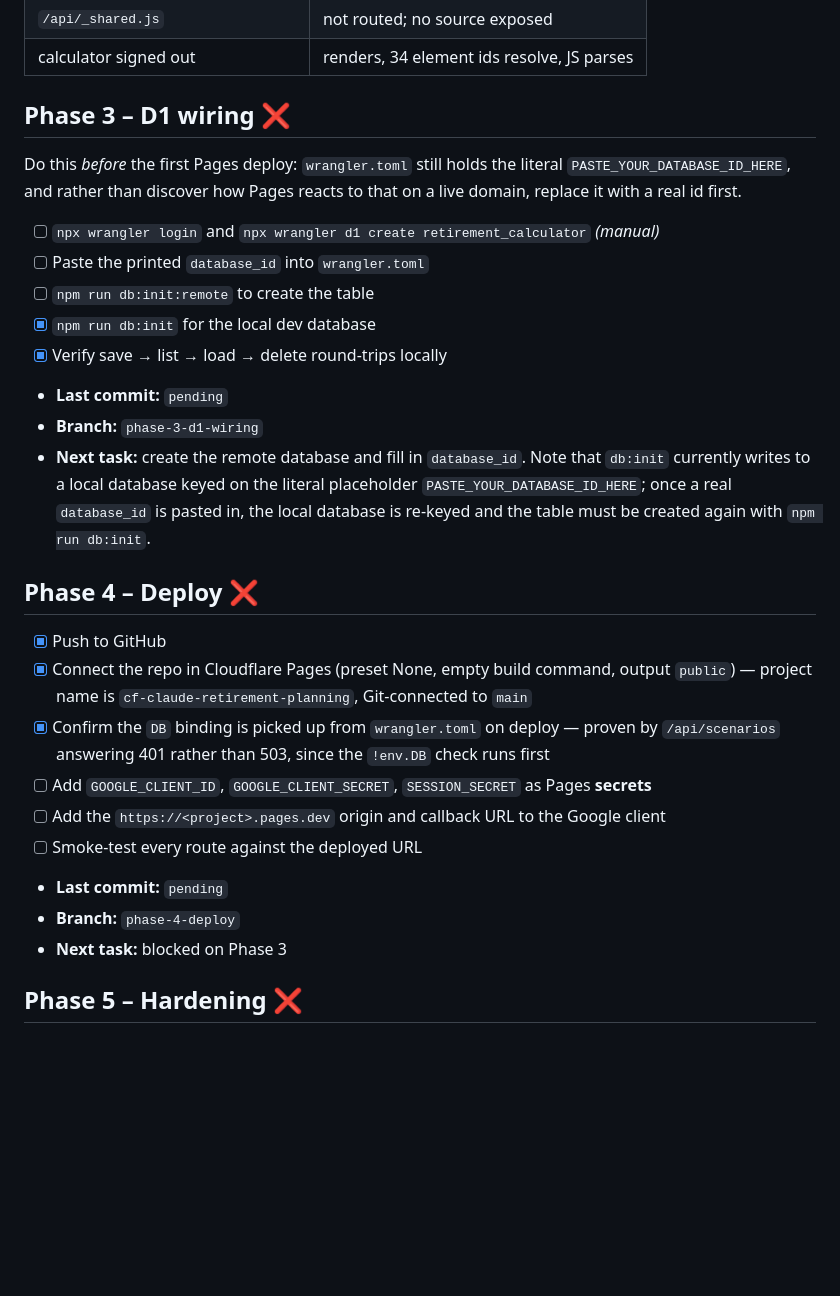
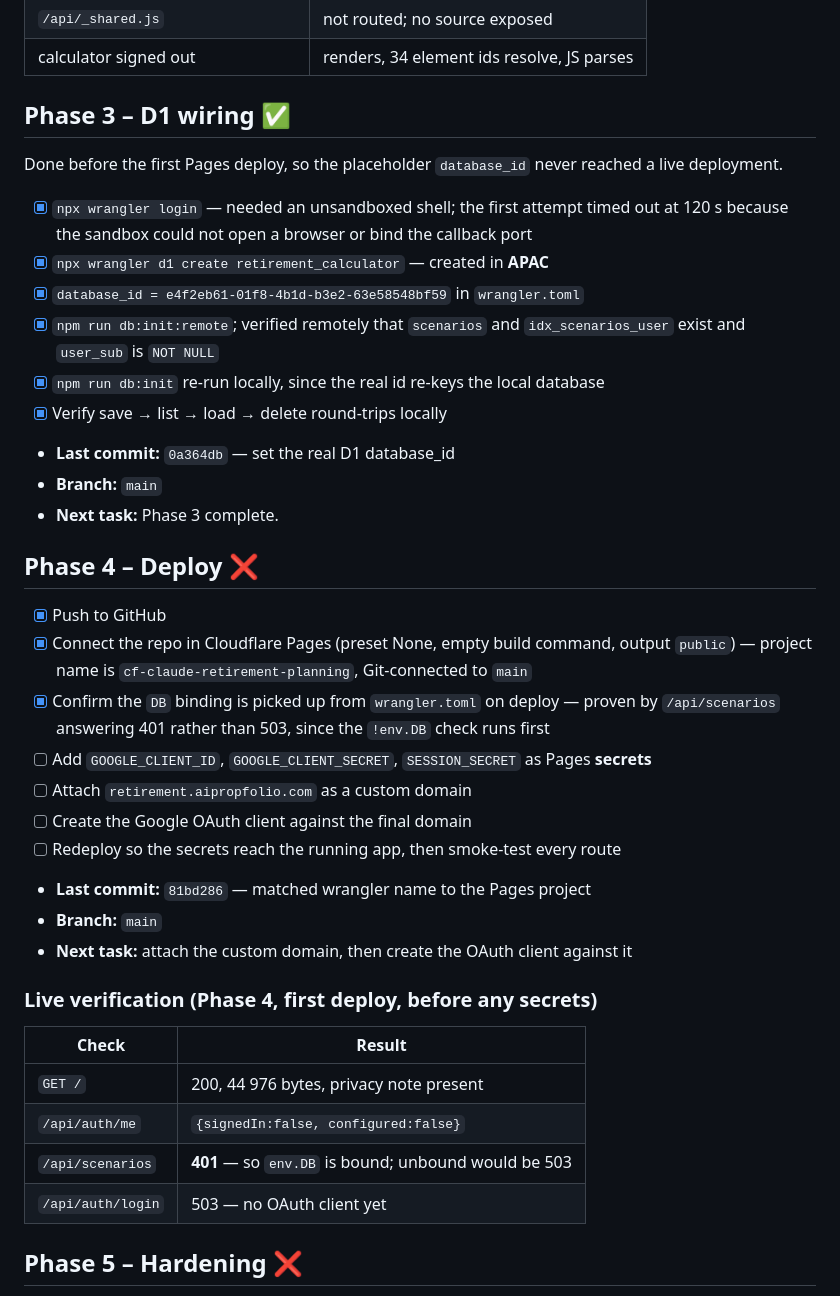
Before and after one commit to clgo/cf-claude-retirement-planning, a Markdown page: docs/STAGES.md, the part around the change. Drawn GitHub-style; blank space fills up the shorter version.

Commit message:
docs: mark phase 3 complete and record the first live deploy
Co-Authored-By: Claude Opus 5 <noreply@anthropic.com>

```diff
--- a/docs/STAGES.md
+++ b/docs/STAGES.md
@@ -80,22 +80,21 @@ a single shared bucket, so deploying first would have exposed an open read/write
 | `/api/_shared.js` | not routed; no source exposed |
 | calculator signed out | renders, 34 element ids resolve, JS parses |
 
-## Phase 3 – D1 wiring ❌
-Do this *before* the first Pages deploy: `wrangler.toml` still holds the literal
-`PASTE_YOUR_DATABASE_ID_HERE`, and rather than discover how Pages reacts to that on a live
-domain, replace it with a real id first.
+## Phase 3 – D1 wiring ✅
+Done before the first Pages deploy, so the placeholder `database_id` never reached a live
+deployment.
 
-- [ ] `npx wrangler login` and `npx wrangler d1 create retirement_calculator` *(manual)*
-- [ ] Paste the printed `database_id` into `wrangler.toml`
-- [ ] `npm run db:init:remote` to create the table
-- [x] `npm run db:init` for the local dev database
+- [x] `npx wrangler login` — needed an unsandboxed shell; the first attempt timed out at
+      120 s because the sandbox could not open a browser or bind the callback port
+- [x] `npx wrangler d1 create retirement_calculator` — created in **APAC**
+- [x] `database_id = e4f2eb61-01f8-4b1d-b3e2-63e58548bf59` in `wrangler.toml`
+- [x] `npm run db:init:remote`; verified remotely that `scenarios` and
+      `idx_scenarios_user` exist and `user_sub` is `NOT NULL`
+- [x] `npm run db:init` re-run locally, since the real id re-keys the local database
 - [x] Verify save → list → load → delete round-trips locally
-- **Last commit:** `pending`
-- **Branch:** `phase-3-d1-wiring`
-- **Next task:** create the remote database and fill in `database_id`. Note that
-  `db:init` currently writes to a local database keyed on the literal placeholder
-  `PASTE_YOUR_DATABASE_ID_HERE`; once a real `database_id` is pasted in, the local
-  database is re-keyed and the table must be created again with `npm run db:init`.
+- **Last commit:** `0a364db` — set the real D1 database_id
+- **Branch:** `main`
+- **Next task:** Phase 3 complete.
 
 ## Phase 4 – Deploy ❌
 - [x] Push to GitHub
@@ -104,11 +103,20 @@ domain, replace it with a real id first.
 - [x] Confirm the `DB` binding is picked up from `wrangler.toml` on deploy — proven by
       `/api/scenarios` answering 401 rather than 503, since the `!env.DB` check runs first
 - [ ] Add `GOOGLE_CLIENT_ID`, `GOOGLE_CLIENT_SECRET`, `SESSION_SECRET` as Pages **secrets**
-- [ ] Add the `https://<project>.pages.dev` origin and callback URL to the Google client
-- [ ] Smoke-test every route against the deployed URL
-- **Last commit:** `pending`
-- **Branch:** `phase-4-deploy`
-- **Next task:** blocked on Phase 3
+- [ ] Attach `retirement.aipropfolio.com` as a custom domain
+- [ ] Create the Google OAuth client against the final domain
+- [ ] Redeploy so the secrets reach the running app, then smoke-test every route
+- **Last commit:** `81bd286` — matched wrangler name to the Pages project
+- **Branch:** `main`
+- **Next task:** attach the custom domain, then create the OAuth client against it
+
+### Live verification (Phase 4, first deploy, before any secrets)
+| Check | Result |
+|---|---|
+| `GET /` | 200, 44 976 bytes, privacy note present |
+| `/api/auth/me` | `{signedIn:false, configured:false}` |
+| `/api/scenarios` | **401** — so `env.DB` is bound; unbound would be 503 |
+| `/api/auth/login` | 503 — no OAuth client yet |
 
 ## Phase 5 – Hardening ❌
 - [ ] Verify the financial model against a reference spreadsheet (see `model-verifier`
```
